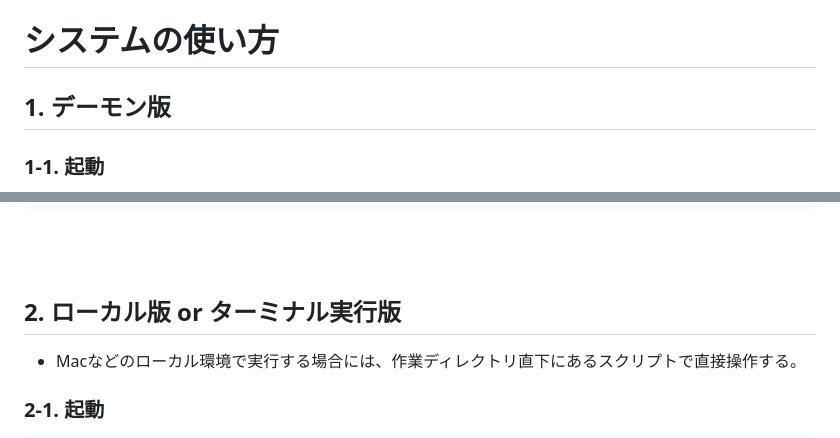
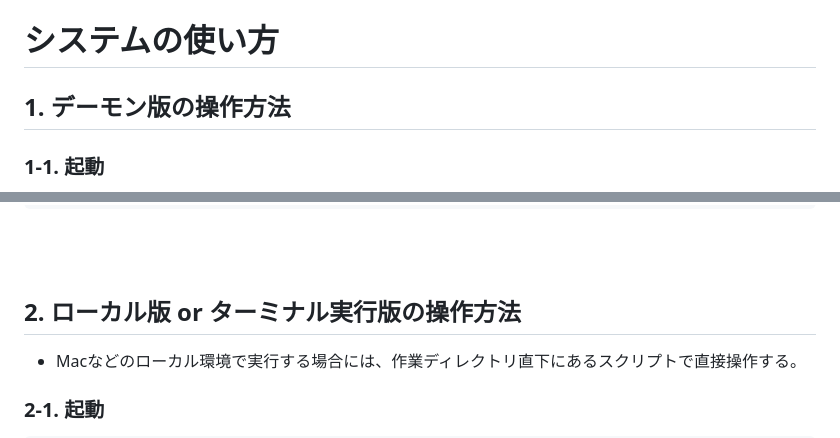
Before and after one commit to ksk-S/PhenoControl-JP, a Markdown page: README.md, 2 parts joined by grey strips. Rendered like a GitHub page.

````diff
--- a/README.md
+++ b/README.md
@@ -113,7 +105,7 @@ app_script_url = https://script.google.com/a/macros/volocitee.com/s/AKfycbxF7S-m
 
 
 # システムの使い方
-## 1. デーモン版
+## 1. デーモン版の操作方法
 ### 1-1. 起動
 - 前述のデーモン化を実施済みであれば、すでに起動されていて、またサーバー起動時にも自動起動されるようになっているので、基本的には本作業は不要。
 ```sh
@@ -143,7 +135,7 @@ sudo systemctl start pcjp
 ```
 <br><br>
 
-## 2. ローカル版 or ターミナル実行版
+## 2. ローカル版 or ターミナル実行版の操作方法
 - Macなどのローカル環境で実行する場合には、作業ディレクトリ直下にあるスクリプトで直接操作する。
 ### 2-1. 起動
 ```sh
````
Also changed, not shown: other parts of README.md (+21 -28 lines).
